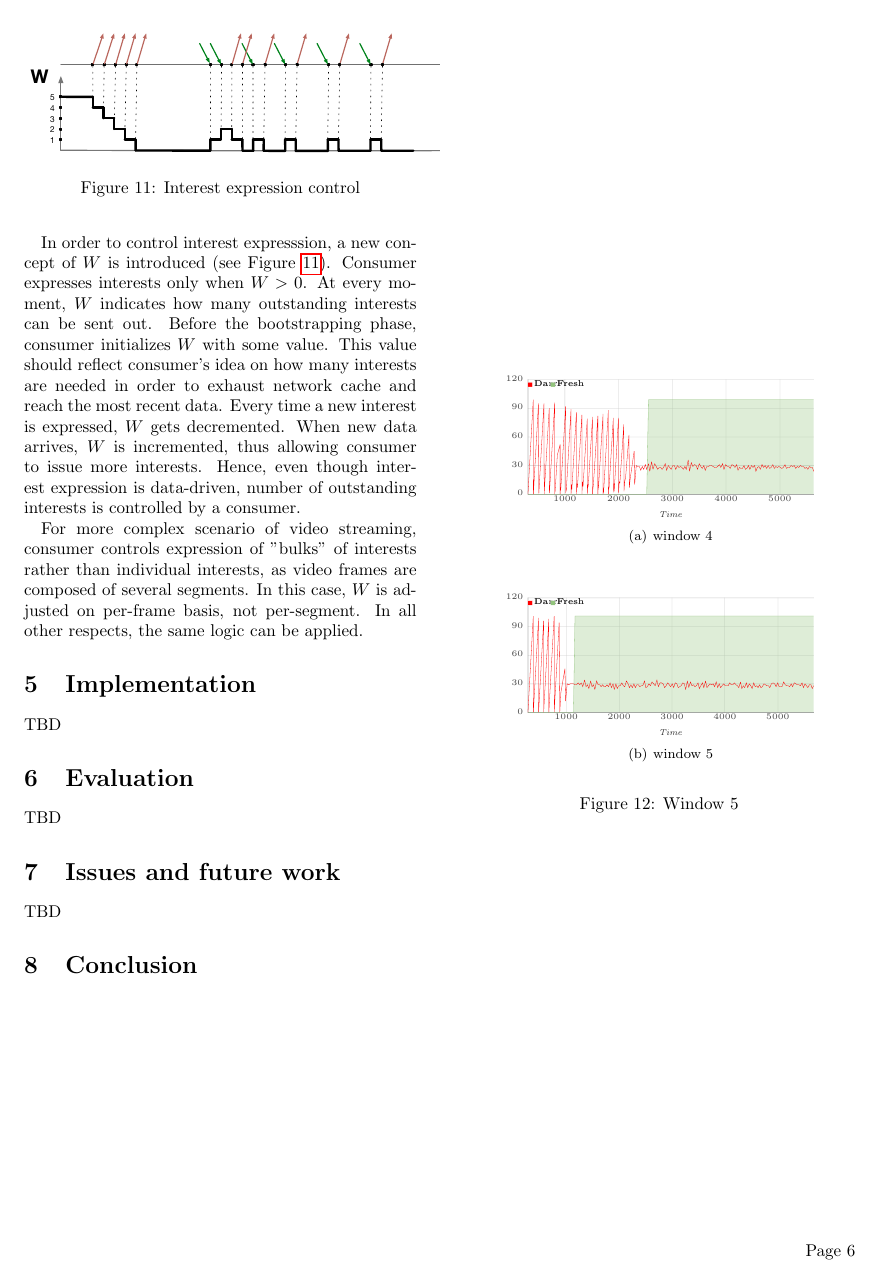
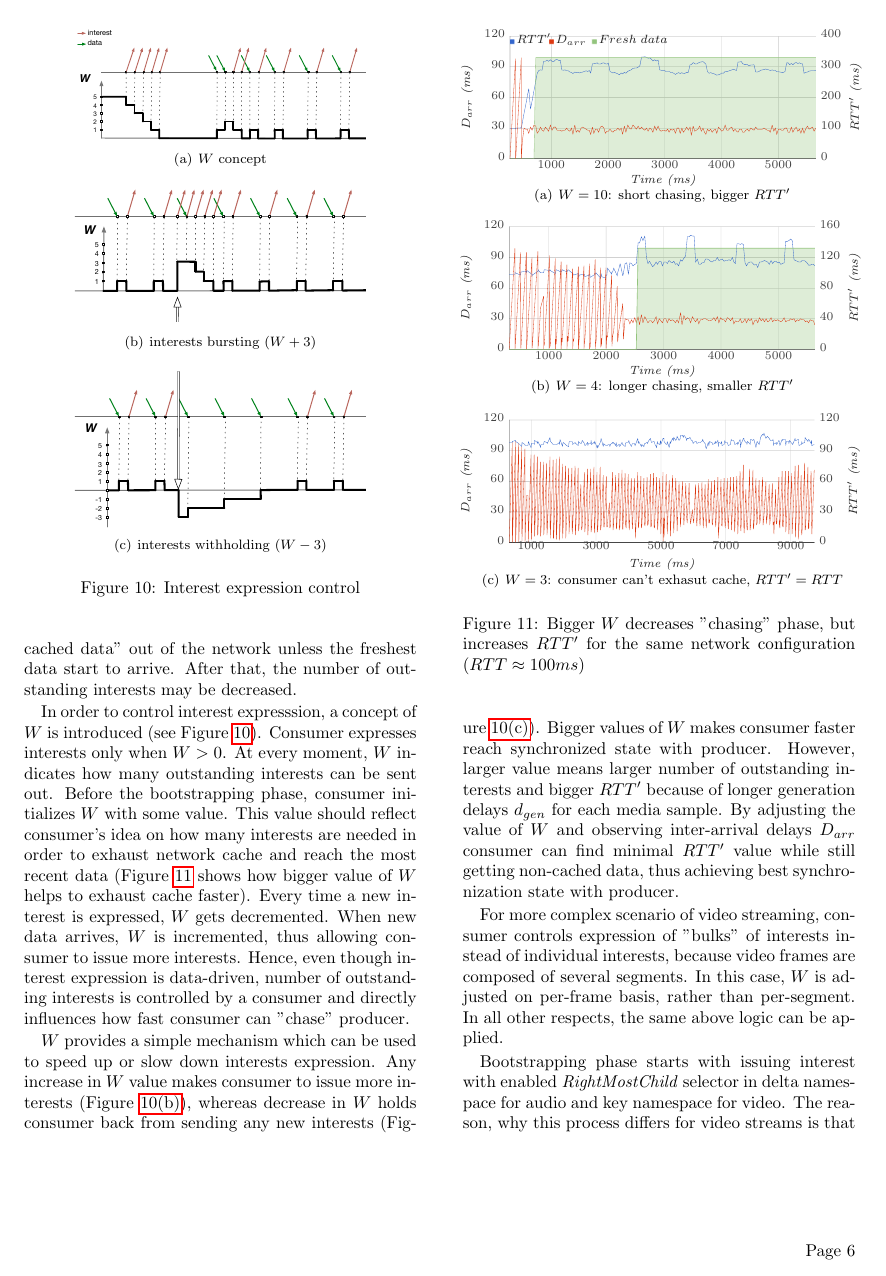
Before and after one commit to peetonn/ndnrtc-tech-report, a LaTeX document (new.tex): page 6 of 6 before the commit and page 6 of 7 after it. The pictures show the PDF file new.pdf that the author committed with the source.

Commit message:
finished fetching process section
- removed unnecessary old files

```diff
--- a/new.tex
+++ b/new.tex
@@ -86,7 +91,7 @@
 
 Consumer takes into account that media packets are presented by separate segments in the network. Therefore, consumer implements mechanisms of interest pipelining and frame buffering (see Figure \ref{fig:consumer}). Interest pipeliner issues interests for individual segments and is controlled by some higher-level logic which achieves one out of four consumer's goals - ensures that only the latest data is fetched. Packets re-ordering, drops and latency fluctuations absorbtion are attained by the frame buffer which introduces buffering delay and arranges received frames in the playback order.
 
-\begin{figure}[Ht!]
+\begin{figure}[t!]
 \centering
 \includegraphics[width=0.5\textwidth]{consumer}
 \caption{NDN-RTC consumer}
@@ -126,7 +131,7 @@
 
 Consumers need to know producer's streams structure in order to fetch data successfully. In order to save consumer from traversing actual producer's name tree, which can be time-consuming and unreliable, producer publishes meta information about her current streams under \textit{session info} component. Thus, consumers can retrieve up-to-date information about the producer's state.
 
-\begin{figure}[Ht!]
+\begin{figure}[t!]
 \centering
 \includegraphics[width=0.5\textwidth]{namespace}
 \caption{NDN-RTC namespace}
@@ -150,3 +164,4 @@
+\end{figure}
 
 Besides actual stream data, data objects contain some amount of meta information which is prepended during frames segmenting (see Figure \ref{fig:segment}). There are two types of headers: \textit{Frame header} and \textit{Segment header}. Frame header is prepended to segment \#0 of each individual video frame and contains media-specific information (such as size of a frame), timestamp, current rate and unix timestamp, which can be used for calculating actual delay between NTP-synchronized producer and consumers (see Figure \ref{fig:data-struct}). Segment header is prepended to every segment of a frame. It carries network-level information which can be used by consumer for making certain assumptions about current network conditions and origin of the data objects received:
 \begin{itemize}
@@ -169,4 +184,4 @@
 
 \end{itemize}
 
-\begin{figure}[Ht!]
+\begin{figure}[t!]
@@ -202,7 +202,7 @@
 Consumer doesn't know the total number of segments beforehand, unless the very first segment is fetched - in this case, consumer can retrieve metadata from the received segment and get total number of segments for the current frame.
 Therefore, at first attempt, consumer tries to make a "best guess" in the number of segments she needs to fetch by issuing $M$ interests (see Figure \ref{fig:pull}). If interests arrive too early, they will be added to the producer's PIT and stay there for some amount of time $d_{gen}$ called \texttt{generation delay}. Once encoded frame is segmented into $N$ segments and these segments are published, interests $0 - M$ are answered with the data which travels back to consumer. Upon receiving first data segment, consumer retrieves metadata from it and determines total number of segments for current frame. In case if $N > M$, consumer issues $N - M$ more interests for the missing segments. These segments will be satisfied by data with no generation delay (as the frame has been published already by producer). The time interval between receiving very first segment and until the frame is fully assembled is represented by $d_{asm}$ and called \texttt{assembling time}.
 
-\begin{figure}[Ht!]
+\begin{figure}[t!]
 \centering
 \includegraphics[width=0.5\textwidth]{frame-fetch}
 \caption{Fetching frame}
@@ -237,9 +237,9 @@
 
 \subsubsection{Fetching process}
 
-For RTC applications it is critical to receive the most recent data from the network as well as to preserve it's caching ability for proper scaling. Consumer should not merely rely on using such flags as \textbf{AnswerOriginKind} and \textbf{RightMostChild}. The high frequency nature of streaming data makes no guarantees that the data satisfying those flags received by a consumer will be the most recent one. Instead, consumer should use other indicators to ensure that the network supplies up-to-date stream data. The fact that the media data is published with constant rate means that inter-arrival delays of the most recent samples repeat this publishing pattern. In contrast, cached data will follow interest expression pattern. Therefore, by monitoring inter-arrival delays of consequtive media samples, consumer can make assumptions about data freshness (see Figure \ref{fig:inter-arrival}).
+For RTC applications it is critical to receive the most recent data from the network as well as to preserve it's caching ability for proper scaling. Consumer should not merely rely on using such flags as \textit{AnswerOriginKind} and \textit{RightMostChild}. The high frequency nature of streaming data makes no guarantees that the data satisfying those flags received by a consumer will be the most recent one. Instead, consumer should use other indicators to ensure that the network supplies up-to-date stream data. The fact that the media data is published with constant rate means that inter-arrival delays ($D_{arr}$) of the most recent samples repeat this publishing pattern. In contrast, cached data will follow interest expression pattern. Therefore, by monitoring inter-arrival delays of consequtive media samples, consumer can make assumptions about data freshness (see Figure \ref{fig:inter-arrival}).
 
-\begin{figure}[Ht!]
+\begin{figure}[t!]
 \centering
 
 \subfigure[bursty cached data arrival, reflects interests expression pattern]{\label{fig:cached}\includegraphics[width=0.4\textwidth]{arrival-cached}}\\
@@ -251,17 +251,18 @@
 
 During bootstrapping, consumer "chases" producer and aims to exhasut network cache. By incerasing the number of outstanding interests, consumer "pulls cached data" out of the network unless the freshest data start to arrive. After that, the number of outstanding interests may be decreased.
 
-In order to control interest expresssion, a new concept of $W$ is introduced (see Figure \ref{fig:w-concept}). Consumer expresses interests only when $W > 0$. At every moment, $W$ indicates how many outstanding interests can be sent out. Before the bootstrapping phase, consumer initializes $W$ with some value. This value should reflect consumer's idea on how many interests are needed in order to exhaust network cache and reach the most recent data. Every time a new interest is expressed, $W$ gets decremented. When new data arrives, $W$ is incremented, thus allowing consumer to issue more interests. Hence, even though interest expression is data-driven, number of outstanding interests is controlled by a consumer.
+In order to control interest expresssion, a concept of $W$ is introduced (see Figure \ref{fig:w-concept}). Consumer expresses interests only when $W > 0$. At every moment, $W$ indicates how many outstanding interests can be sent out. Before the bootstrapping phase, consumer initializes $W$ with some value. This value should reflect consumer's idea on how many interests are needed in order to exhaust network cache and reach the most recent data (Figure \ref{fig:ws} shows how bigger value of $W$ helps to exhaust cache faster). Every time a new interest is expressed, $W$ gets decremented. When new data arrives, $W$ is incremented, thus allowing consumer to issue more interests. Hence, even though interest expression is data-driven, number of outstanding interests is controlled by a consumer and directly influences how fast consumer can "chase" producer.
 
-\begin{figure}[Ht!]
+\begin{figure}[t!]
 \centering
-\includegraphics[width=0.5\textwidth]{w-concept}
+
+\subfigure[$W$ concept]{\includegraphics[width=0.35\textwidth]{w-concept}}
+\subfigure[interests bursting ($W+3$)]{\label{fig:int-burst}\includegraphics[width=0.35\textwidth]{int-burst}}
+\subfigure[interests withholding ($W-3$)]{\label{fig:int-hold}\includegraphics[width=0.35\textwidth]{int-hold}}
+
 \caption{Interest expression control}
 \label{fig:w-concept}
 \end{figure}
 
-For more complex scenario of video streaming, consumer controls expression of "bulks" of interests rather than individual interests, as video frames are composed of several segments. In this case, $W$ is adjusted on per-frame basis, not per-segment. In all other respects, the same logic can be applied.
-
-
-\begin{figure}[Ht!]
+\begin{figure}[t!]
 \centering
@@ -275,13 +270,64 @@
+\begin{scriptsize}
+\subfigure[$W=10$: short chasing, bigger $RTT^\prime$]{\def\svgwidth{0.48\textwidth}\input{w10.pdf_tex}}
+\subfigure[$W=4$: longer chasing, smaller $RTT^\prime$]{\def\svgwidth{0.48\textwidth}\input{w4.pdf_tex}}
+\subfigure[$W=3$: consumer can't exhasut cache, $RTT^\prime = RTT$]{\def\svgwidth{0.48\textwidth}\input{w3.pdf_tex}}
+\end{scriptsize}
+\caption{Bigger $W$ decreases "chasing" phase, but increases $RTT^\prime$ for the same network configuration ($RTT\approx100ms$)}
+\label{fig:ws}
 \end{figure}
 
-% \begin{itemize}
-% \item cached data on the network
-% \item main cache data indicatior - inter-arrival delays
-% \item increasing the number of outstanding interests helps exhaust network cache
-% \item changes in $RTT^{\prime}$ react to changes in the number of outstanding interests
-% \item $RTT^{\prime}$ hits minimum for the cached data
-% \item interests are issued in bursts - per frame
-% \end{itemize}
+$W$ provides a simple mechanism which can be used to speed up or slow down interests expression. Any increase in $W$ value makes consumer to issue more interests (Figure \ref{fig:int-burst}), whereas decrease in $W$ holds consumer back from sending any new interests (Figure \ref{fig:int-hold}). Bigger values of $W$ makes consumer faster reach synchronized state with producer. However, larger value means larger number of outstanding interests and bigger $RTT^\prime$ because of longer generation delays $d_{gen}$ for each media sample. By adjusting the value of $W$ and observing inter-arrival delays $D_{arr}$ consumer can find minimal $RTT^\prime$ value while still getting non-cached data, thus achieving best synchronization state with producer.
+
+For more complex scenario of video streaming, consumer controls expression of "bulks" of interests instead of individual interests, because video frames are composed of several segments. In this case, $W$ is adjusted on per-frame basis, rather than per-segment. In all other respects, the same above logic can be applied.
+
+Bootstrapping phase starts with issuing interest with enabled \textit{RightMostChild} selector in delta namespace for audio and key namespace for video. The reason, why this process differs for video streams is that consumer is not interested in fetching delta frames without having corresponding key frame for decoding. Once initial data segment of sample with number $S_{seed}$ has been received, consumer initializes $W$ with some initial value $N$ and asks for the next sample data $S_{seed}+1$ in the appropriate namespace. Upon receiveing first segments of sample $S_{seed}+1$, consumer initiates fetching process described above for all namespaces (delta and key, if available). Bootstrapping phase stops when consumer finds minimal value of $W$ which still allows receiving the most recent data - i.e. consumer reaches synchronized state with producer and switches to a normal fetching phase where no adjustments for $W$ are needed.
+% Listing \ref{lst:fetch-algo} shows pseudo-code for the bootstrapping phase.
+
+% \begin{algorithm}
+% \begin{algorithmic}
+
+% \Function{Bootstrap}{Meta}
+
+% \If {audio}
+% 	\State $Nspc \gets DeltaNamespace$
+% \Else
+% 	\State $Nspc \gets KeyNamespace$
+% \EndIf
+
+% \State \Call{ExpressOne}{$RightMostChild$, $Nspc$}
+% \Ensure Received data segment $Dseed$
+% \State $Sseed \gets$\Call{GetSeqNumber}{$Dseed$}
+% \State $NavgKey \gets$\Call{GetAvgSegNum}{$Meta$, $Key$}
+% \State \Call{ExpressBulk}{$NavgKey$, $Sseed+1$, $Nspc$}
+% \Ensure Received data segment $D$ for $Sseed+1$
+% \State $J \gets$ \Call{GetDeltaNumber}{$D$}
+% \State $NavgDelta \gets$\Call{GetAvgSegNum}{$Meta$, $Delta$}
+% \State $DW \gets N$
+% \State $W \gets DW$
+
+% \While{$BootstrappingPhase$}
+
+% \While{$W > 0$}
+% 	\State \Call{ExpressBulk}{$NavgDelta$, $J$, $Delta$}
+% 	\State $W \gets W-1$
+% 	\State $J \gets J+1$
+% \EndWhile
+
+% \If {received segment $Dj$ for new sample}
+% 	\State $W \gets W+1$
+% \EndIf
+
+% \EndWhile
+
+% \State \Call{Switch}{$FetchingPhase$}
+
+% \EndFunction
+
+% \end{algorithmic}
+
+% \label{lst:fetch-algo}
+% \caption{Bootstrap}
+% \end{algorithm}
 
 \section{Implementation}
 TBD
```
Also changed, not shown: buffer-sizes.png (deleted), buffer.png (deleted), darr.png (deleted), frame-fetch.pdf, int-burst.pdf (added), int-hold.pdf (added), key-fetch.pdf (deleted), new.pdf, pipeliner.png (deleted), w-concept.pdf, w10.pdf (added), w10.pdf_tex (added), w10.svg (added), w3.pdf (added), 9 more files.
